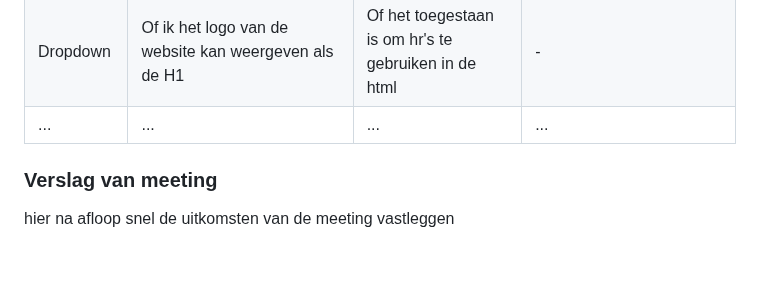
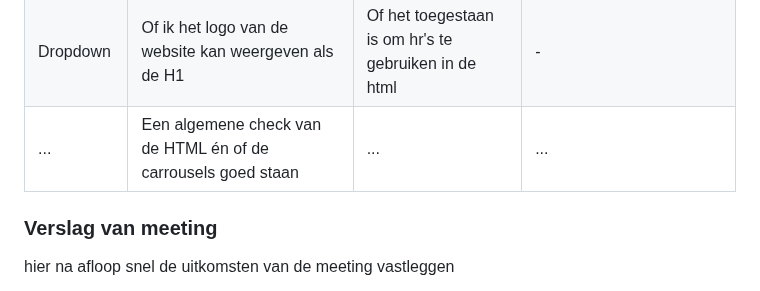
Before and after one commit to edwardvanvliet/FED23-24, a Markdown page: README.md, the part around the change. Drawn GitHub-style; blank space fills up the shorter version.

```diff
--- a/README.md
+++ b/README.md
@@ -114,7 +114,7 @@ Nb. Door *open* toe te voegen aan een *details* element kun je deze standaard op
   | ---            | ---                | ---          | ---              |
   | HTML check  | Of de H1 in de header of de main moet komen wanneer deze verborgen is op de website             | Het in- en uitklappen van de navbar    | Wat wordt er van ons verwacht qua functionaliteiten zoals filters?    |
   | Dropdown | Of ik het logo van de website kan weergeven als de H1 | Of het toegestaan is om hr's te gebruiken in de html | - |
-  | ...            | ...                | ...          | ...              |
+  | ...            | Een algemene check van de HTML én of de carrousels goed staan                | ...          | ...              |
 
 
   ### Verslag van meeting
```
